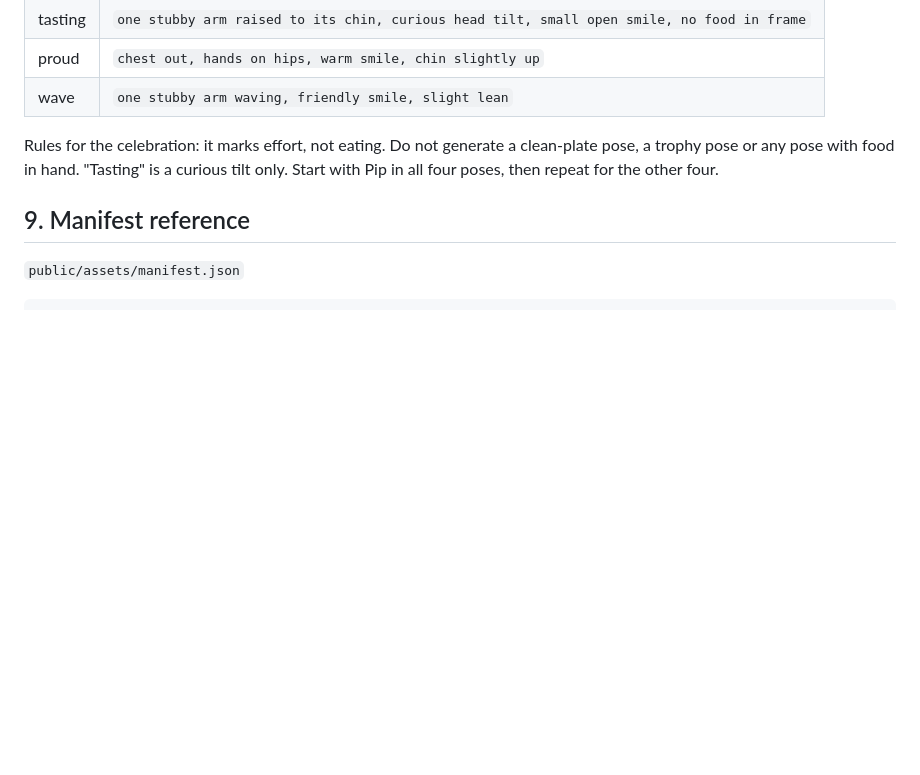
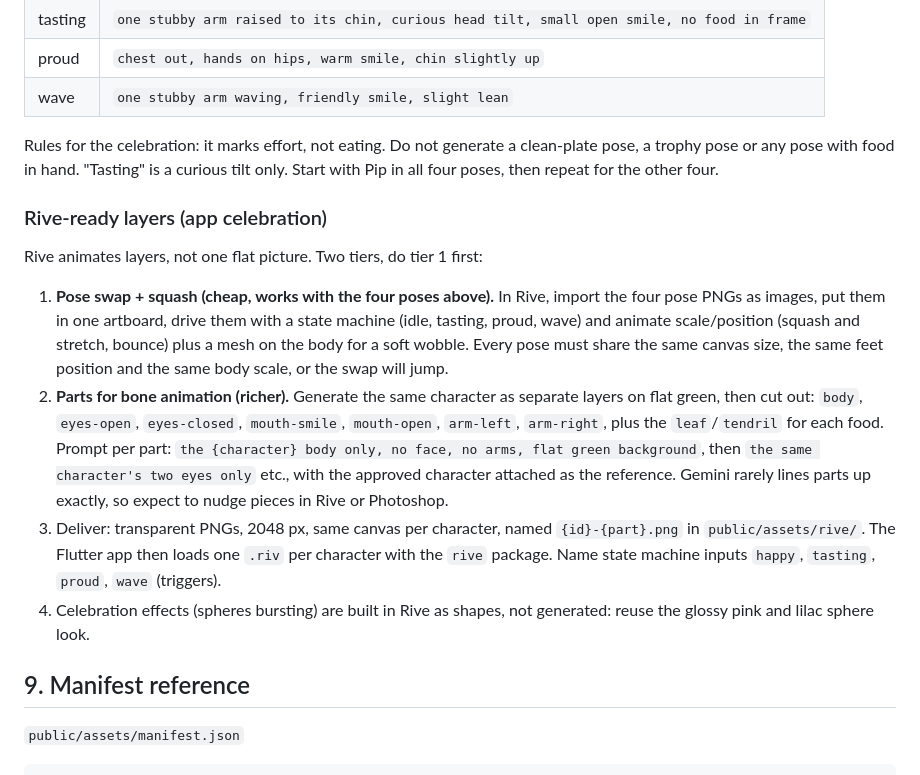
Before and after one commit to digital-space-agency-com/bitzi-site, a Markdown page: ASSET-BRIEF.md, the part around the change. Rendered like a GitHub page; blank space fills up the shorter version.

Commit message:
Brief: Rive-ready layer and pose requirements
Co-Authored-By: Claude Sonnet 5.5 <noreply@anthropic.com>

```diff
--- a/ASSET-BRIEF.md
+++ b/ASSET-BRIEF.md
@@ -220,6 +220,15 @@ For the in-app celebration (Rive). Generate on a plain blush background, remove
 
 Rules for the celebration: it marks effort, not eating. Do not generate a clean-plate pose, a trophy pose or any pose with food in hand. "Tasting" is a curious tilt only. Start with Pip in all four poses, then repeat for the other four.
 
+### Rive-ready layers (app celebration)
+
+Rive animates layers, not one flat picture. Two tiers, do tier 1 first:
+
+1. **Pose swap + squash (cheap, works with the four poses above).** In Rive, import the four pose PNGs as images, put them in one artboard, drive them with a state machine (idle, tasting, proud, wave) and animate scale/position (squash and stretch, bounce) plus a mesh on the body for a soft wobble. Every pose must share the same canvas size, the same feet position and the same body scale, or the swap will jump.
+2. **Parts for bone animation (richer).** Generate the same character as separate layers on flat green, then cut out: `body`, `eyes-open`, `eyes-closed`, `mouth-smile`, `mouth-open`, `arm-left`, `arm-right`, plus the `leaf`/`tendril` for each food. Prompt per part: `the {character} body only, no face, no arms, flat green background`, then `the same character's two eyes only` etc., with the approved character attached as the reference. Gemini rarely lines parts up exactly, so expect to nudge pieces in Rive or Photoshop.
+3. Deliver: transparent PNGs, 2048 px, same canvas per character, named `{id}-{part}.png` in `public/assets/rive/`. The Flutter app then loads one `.riv` per character with the `rive` package. Name state machine inputs `happy`, `tasting`, `proud`, `wave` (triggers).
+4. Celebration effects (spheres bursting) are built in Rive as shapes, not generated: reuse the glossy pink and lilac sphere look.
+
 ## 9. Manifest reference
 
 `public/assets/manifest.json`
```
